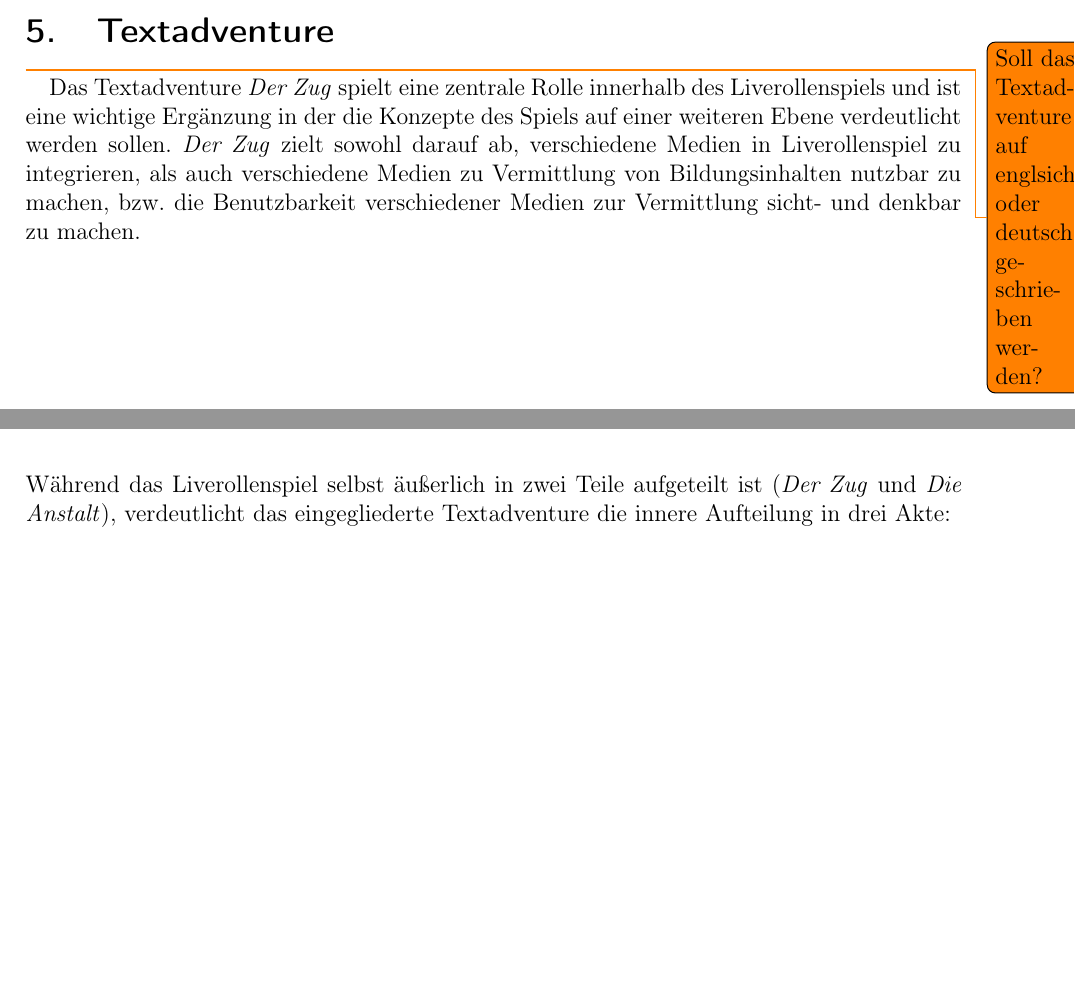
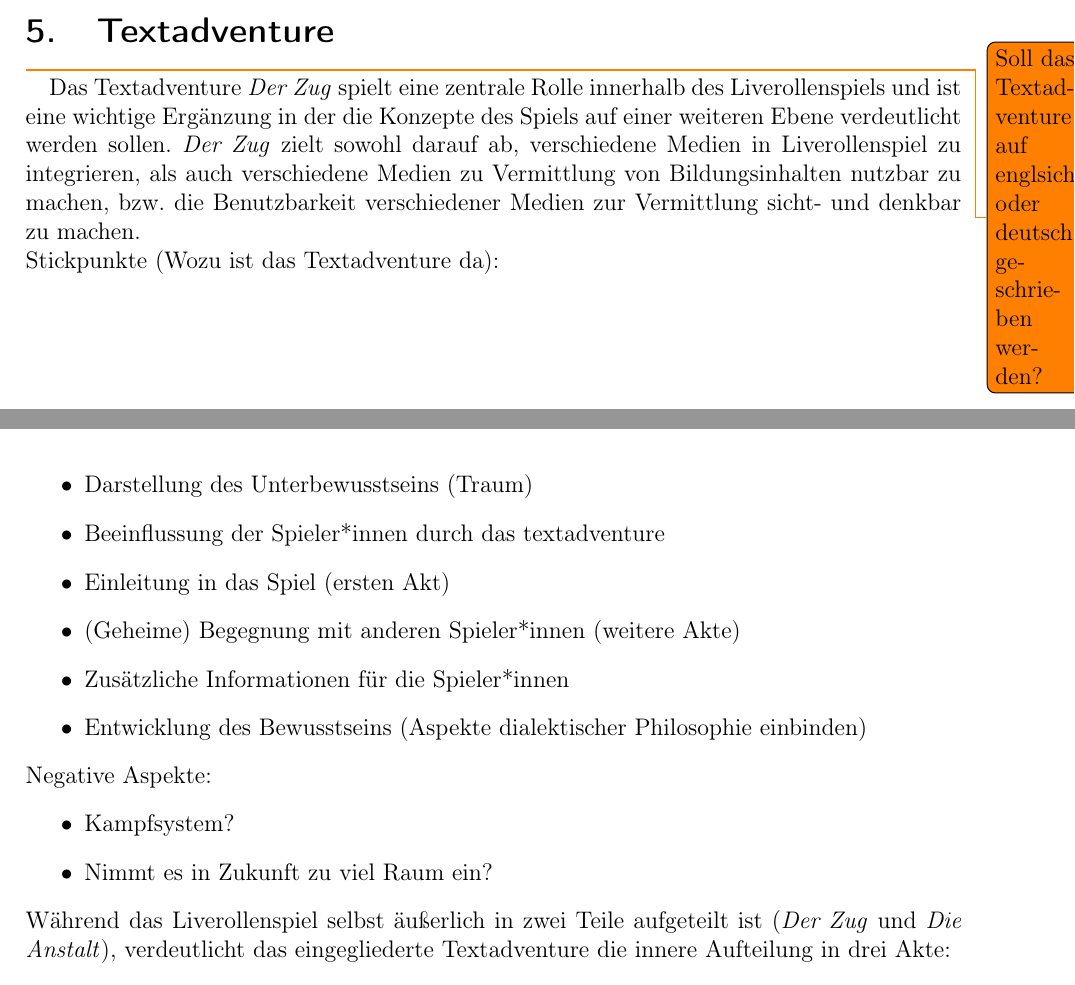
Before and after one commit to kava-i/bebarengan-sepur, a LaTeX document (main.tex): two parts of pages 5 and 6 of 11, joined at a grey line, cut so that both start at the same text, the shorter picture padded with empty space. Compiled offline with pdfLaTeX.

Commit message:
Stickpunkte Textadventure

```diff
--- a/main.tex
+++ b/main.tex
@@ -85,6 +85,20 @@
     \todo{Soll das Textadventure auf englsich oder deutsch geschrieben werden?}
     Das Textadventure \textit{Der Zug} spielt eine zentrale Rolle innerhalb des Liverollenspiels und ist eine wichtige Ergänzung in der die Konzepte des Spiels auf einer weiteren Ebene verdeutlicht werden sollen.
     \textit{Der Zug} zielt sowohl darauf ab, verschiedene Medien in Liverollenspiel zu integrieren, als auch verschiedene Medien zu Vermittlung von Bildungsinhalten nutzbar zu machen, bzw. die Benutzbarkeit verschiedener Medien zur Vermittlung sicht- und denkbar zu machen.\\
+    Stickpunkte (Wozu ist das Textadventure da):
+    \begin{itemize}
+    \item Darstellung des Unterbewusstseins (Traum)
+    \item Beeinflussung der Spieler*innen durch das textadventure
+    \item Einleitung in das Spiel (ersten Akt)
+    \item (Geheime) Begegnung mit anderen Spieler*innen (weitere Akte)
+    \item Zusätzliche Informationen für die Spieler*innen
+    \item Entwicklung des Bewusstseins (Aspekte dialektischer Philosophie einbinden)
+    \end{itemize}
+    Negative Aspekte:
+    \begin{itemize}
+    \item Kampfsystem?
+    \item Nimmt es in Zukunft zu viel Raum ein?
+    \end{itemize}
     Während das Liverollenspiel selbst äußerlich in zwei Teile aufgeteilt ist (\textit{Der Zug} und \textit{Die Anstalt}), verdeutlicht das eingegliederte Textadventure die innere Aufteilung in drei Akte:
     \begin{itemize}
     \item[I] Der Raum
```
Also changed, not shown: main.tex (5 more changed lines), 8 other files.
